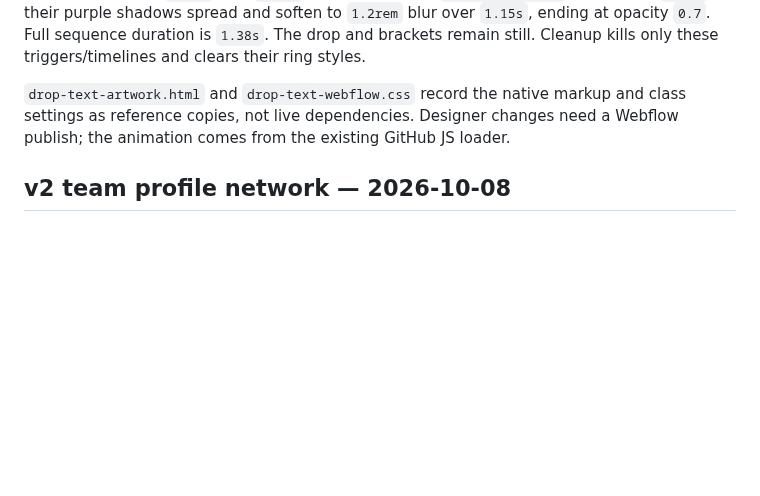
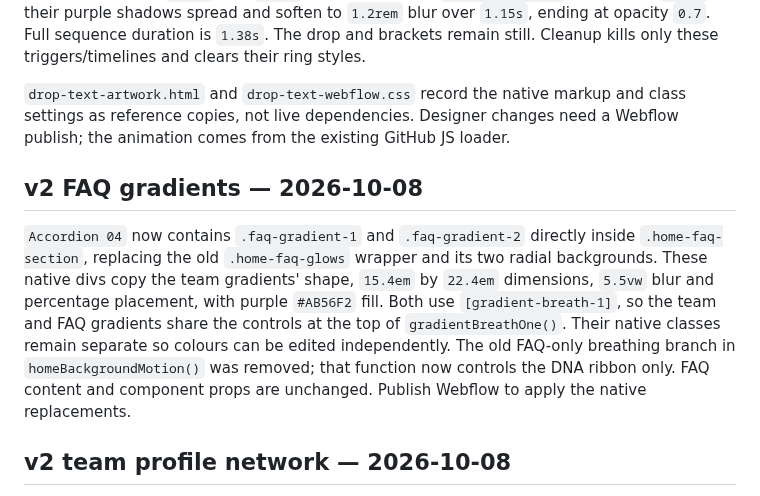
Before and after one commit to MikeRudi/mharris-webflow, a Markdown page: sites/imprint-engine/webflow-notes.md, the part around the change. GitHub-like rendering; blank space fills up the shorter version.

Commit message:
Document purple FAQ gradients using shared breathing controls

```diff
--- a/sites/imprint-engine/webflow-notes.md
+++ b/sites/imprint-engine/webflow-notes.md
@@ -364,6 +364,19 @@ still. Cleanup kills only these triggers/timelines and clears their ring styles.
 class settings as reference copies, not live dependencies. Designer changes
 need a Webflow publish; the animation comes from the existing GitHub JS loader.
 
+## v2 FAQ gradients — 2026-10-08
+
+`Accordion 04` now contains `.faq-gradient-1` and `.faq-gradient-2` directly
+inside `.home-faq-section`, replacing the old `.home-faq-glows` wrapper and
+its two radial backgrounds. These native divs copy the team gradients' shape,
+`15.4em` by `22.4em` dimensions, `5.5vw` blur and percentage placement, with
+purple `#AB56F2` fill. Both use `[gradient-breath-1]`, so the team and FAQ
+gradients share the controls at the top of `gradientBreathOne()`. Their native
+classes remain separate so colours can be edited independently. The old
+FAQ-only breathing branch in `homeBackgroundMotion()` was removed; that
+function now controls the DNA ribbon only. FAQ content and component props
+are unchanged. Publish Webflow to apply the native replacements.
+
 ## v2 team profile network — 2026-10-08
 
 Imprint Engine v2 (`6abbde0cb7e6f39d52509b6c`), Home
```
Also changed, not shown: sites/imprint-engine/homepage-design.md (+10 -8 lines).
